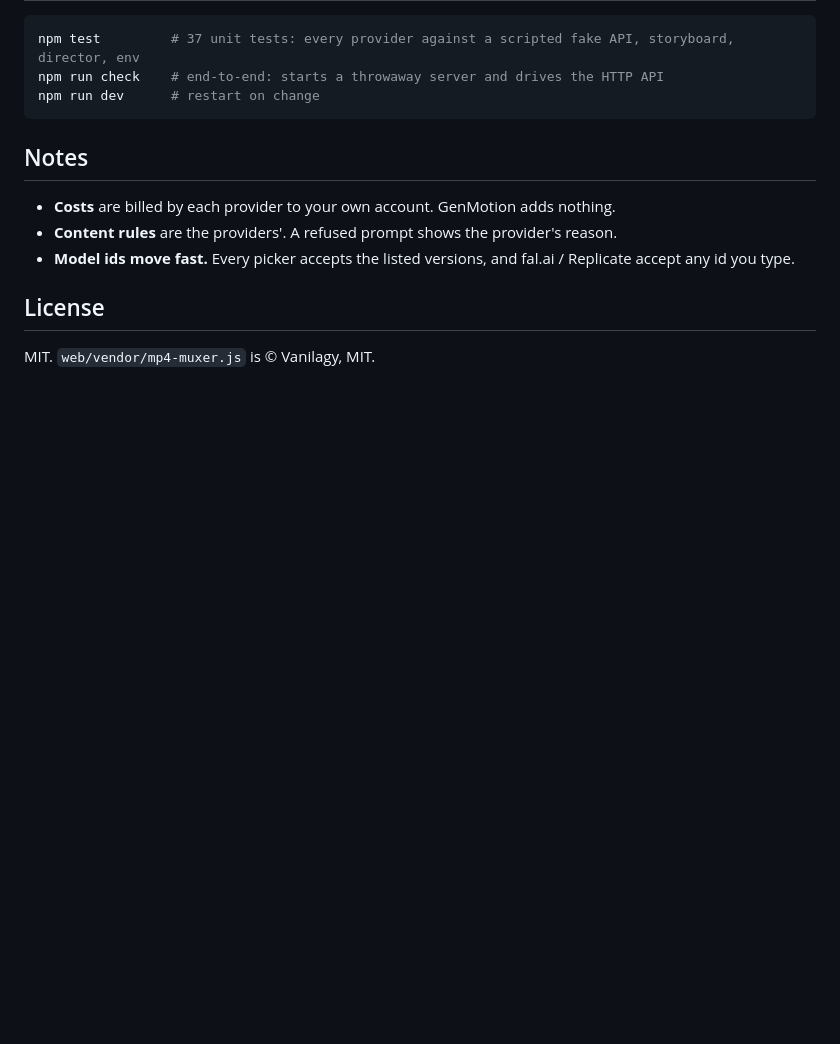
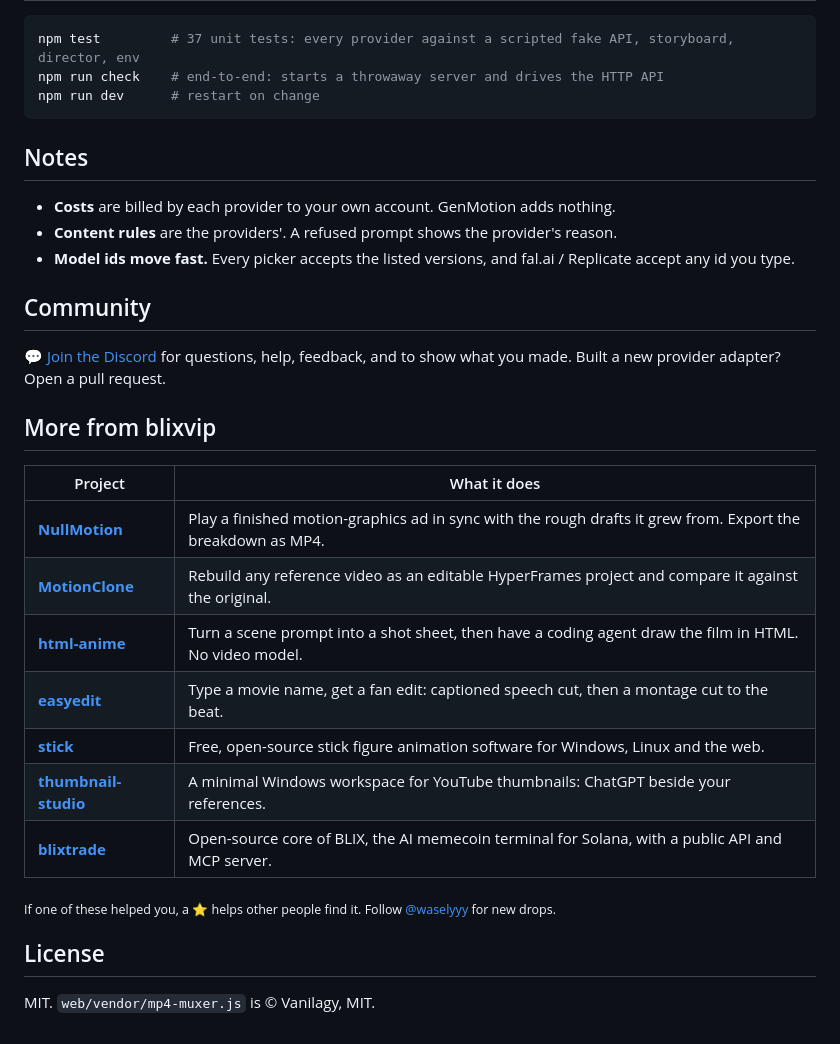
Before and after one commit to blixvip/GenMotion, a Markdown page: README.md, the part around one of its changes. Rendered like a GitHub page; blank space fills up the shorter version.

Commit message:
README: more from blixvip
Co-Authored-By: Claude Opus 5.5 <noreply@anthropic.com>

```diff
--- a/README.md
+++ b/README.md
@@ -192,6 +201,26 @@ npm run dev      # restart on change
 - **Content rules** are the providers'. A refused prompt shows the provider's reason.
 - **Model ids move fast.** Every picker accepts the listed versions, and fal.ai / Replicate accept any id you type.
 
+## Community
+
+💬 [Join the Discord](https://discord.gg/zEB4VjmfSb) for questions, help, feedback, and to show what you made. Built a new provider adapter? Open a pull request.
+
+<!-- more-from-blixvip:start -->
+## More from blixvip
+
+| Project | What it does |
+| --- | --- |
+| **[NullMotion](https://github.com/blixvip/NullMotion)** | Play a finished motion-graphics ad in sync with the rough drafts it grew from. Export the breakdown as MP4. |
+| **[MotionClone](https://github.com/blixvip/MotionClone)** | Rebuild any reference video as an editable HyperFrames project and compare it against the original. |
+| **[html-anime](https://github.com/blixvip/html-anime)** | Turn a scene prompt into a shot sheet, then have a coding agent draw the film in HTML. No video model. |
+| **[easyedit](https://github.com/blixvip/easyedit)** | Type a movie name, get a fan edit: captioned speech cut, then a montage cut to the beat. |
+| **[stick](https://github.com/blixvip/stick)** | Free, open-source stick figure animation software for Windows, Linux and the web. |
+| **[thumbnail-studio](https://github.com/blixvip/thumbnail-studio)** | A minimal Windows workspace for YouTube thumbnails: ChatGPT beside your references. |
+| **[blixtrade](https://github.com/blixvip/blixtrade)** | Open-source core of BLIX, the AI memecoin terminal for Solana, with a public API and MCP server. |
+
+<sub>If one of these helped you, a ⭐ helps other people find it. Follow [@waselyyy](https://x.com/waselyyy) for new drops.</sub>
+<!-- more-from-blixvip:end -->
+
 ## License
 
 MIT. `web/vendor/mp4-muxer.js` is © Vanilagy, MIT.
```
Also changed, not shown: other parts of README.md (+9 -0 lines).
